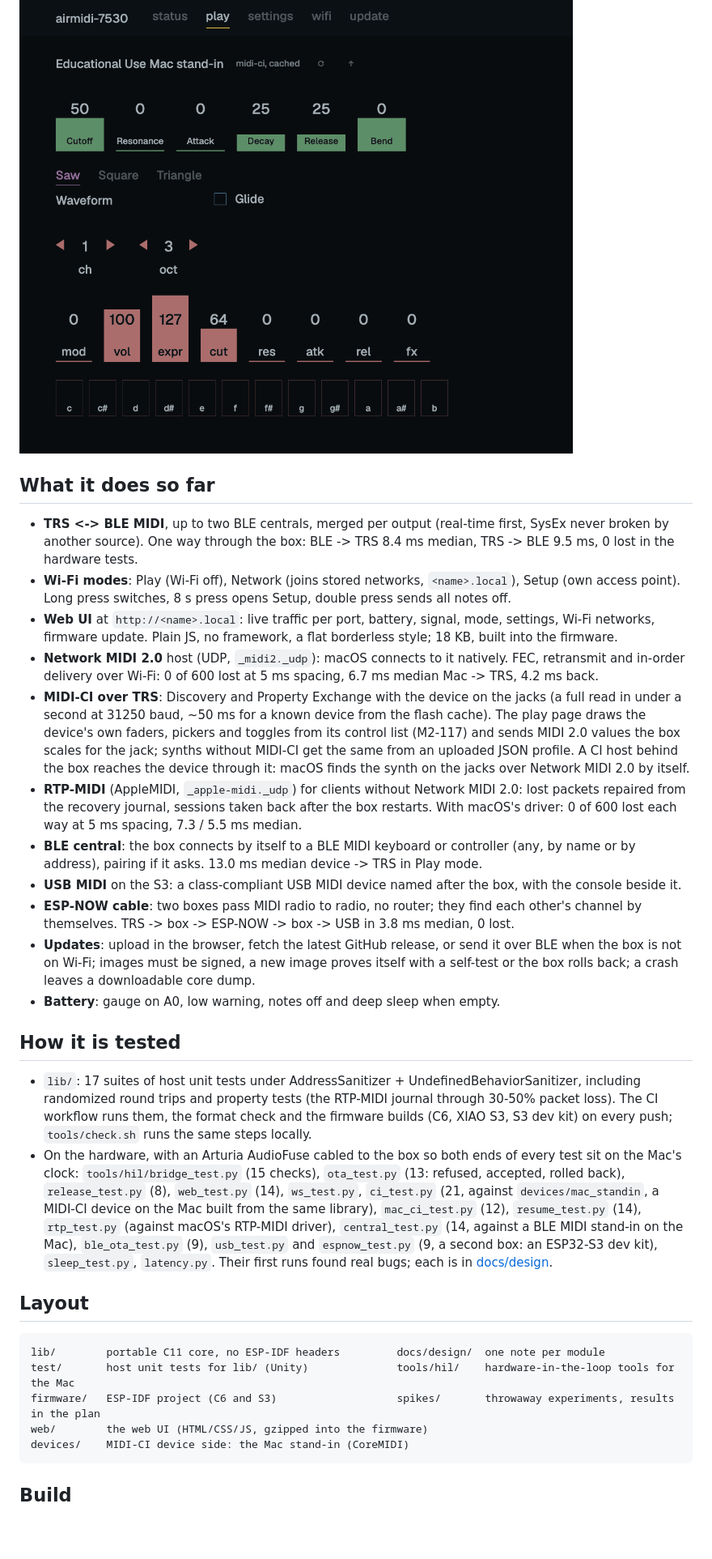
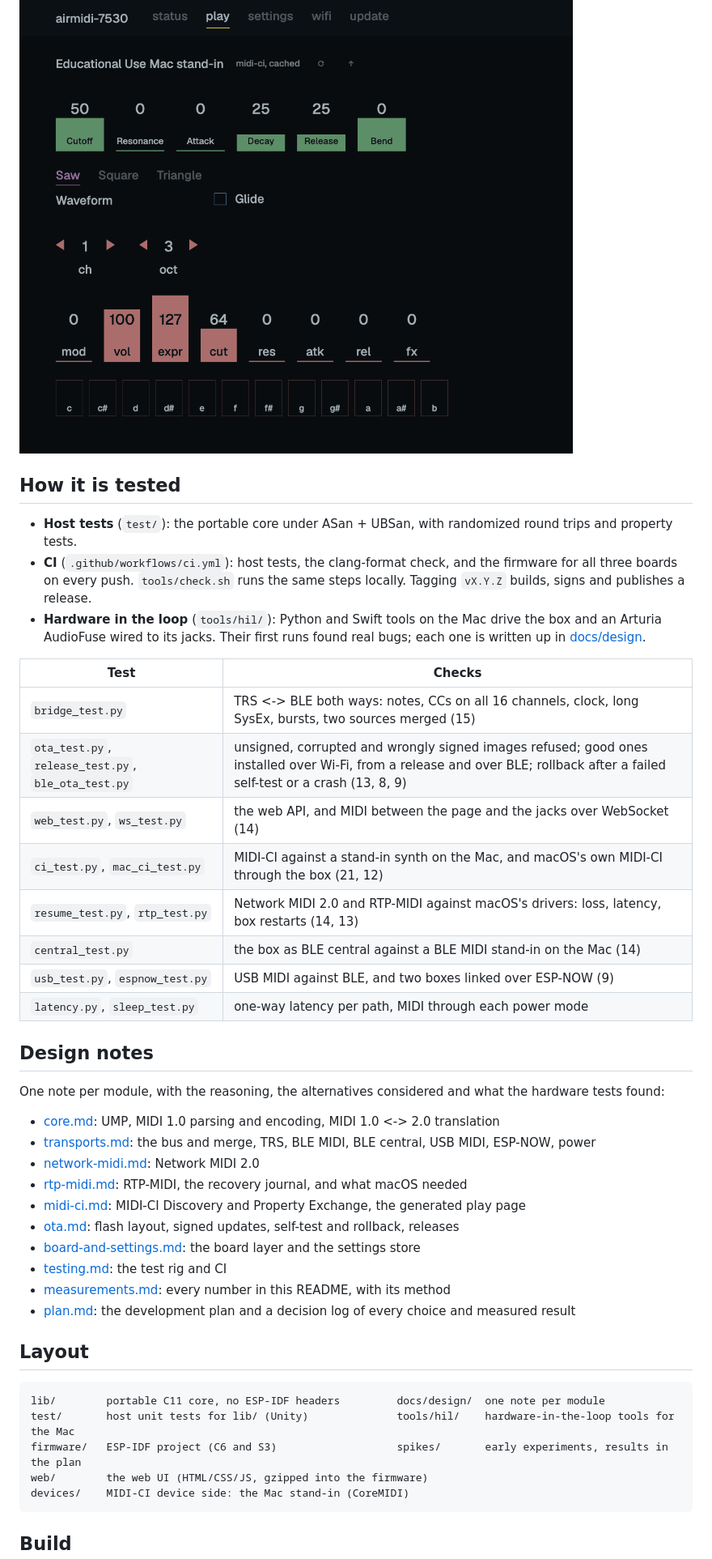
Before and after one commit to TTeuber/AirMidi, a Markdown page: README.md, the part around the change printed below. Shown: that part at 81% size. Rendered like a GitHub page; blank space fills up the shorter version.

Commit message:
README for a portfolio reader: photos of the box and the PCB, highlights, hardware, test table, design note index
Photos scaled to 1600 px with their EXIF (including GPS) removed.

````diff
--- a/README.md
+++ b/README.md
@@ -13,54 +67,46 @@ log has every measured result; [docs/measurements.md](docs/measurements.md) the
 
 ![The play page, drawn from the control list the synth on the TRS jacks sent over MIDI-CI](docs/images/webui-play.png)
 
-## What it does so far
-
-- **TRS <-> BLE MIDI**, up to two BLE centrals, merged per output (real-time first, SysEx never broken by another
-  source). One way through the box: BLE -> TRS 8.4 ms median, TRS -> BLE 9.5 ms, 0 lost in the hardware tests.
-- **Wi-Fi modes**: Play (Wi-Fi off), Network (joins stored networks, `<name>.local`), Setup (own access point).
-  Long press switches, 8 s press opens Setup, double press sends all notes off.
-- **Web UI** at `http://<name>.local`: live traffic per port, battery, signal, mode, settings, Wi-Fi networks,
-  firmware update. Plain JS, no framework, a flat borderless style; 18 KB, built into the firmware.
-- **Network MIDI 2.0** host (UDP, `_midi2._udp`): macOS connects to it natively. FEC, retransmit and in-order
-  delivery over Wi-Fi: 0 of 600 lost at 5 ms spacing, 6.7 ms median Mac -> TRS, 4.2 ms back.
-- **MIDI-CI over TRS**: Discovery and Property Exchange with the device on the jacks (a full read in under a
-  second at 31250 baud, ~50 ms for a known device from the flash cache). The play page draws the device's own
-  faders, pickers and toggles from its control list (M2-117) and sends MIDI 2.0 values the box scales for the
-  jack; synths without MIDI-CI get the same from an uploaded JSON profile. A CI host behind the box reaches the
-  device through it: macOS finds the synth on the jacks over Network MIDI 2.0 by itself.
-- **RTP-MIDI** (AppleMIDI, `_apple-midi._udp`) for clients without Network MIDI 2.0: lost packets repaired from
-  the recovery journal, sessions taken back after the box restarts. With macOS's driver: 0 of 600 lost each way at
-  5 ms spacing, 7.3 / 5.5 ms median.
-- **BLE central**: the box connects by itself to a BLE MIDI keyboard or controller (any, by name or by address),
-  pairing if it asks. 13.0 ms median device -> TRS in Play mode.
-- **USB MIDI** on the S3: a class-compliant USB MIDI device named after the box, with the console beside it.
-- **ESP-NOW cable**: two boxes pass MIDI radio to radio, no router; they find each other's channel by themselves.
-  TRS -> box -> ESP-NOW -> box -> USB in 3.8 ms median, 0 lost.
-- **Updates**: upload in the browser, fetch the latest GitHub release, or send it over BLE when the box is not on
-  Wi-Fi; images must be signed, a new image proves itself with a self-test or the box rolls back; a crash leaves a
-  downloadable core dump.
-- **Battery**: gauge on A0, low warning, notes off and deep sleep when empty.
-
 ## How it is tested
 
-- `lib/`: 17 suites of host unit tests under AddressSanitizer + UndefinedBehaviorSanitizer, including randomized
-  round trips and property tests (the RTP-MIDI journal through 30-50% packet loss). The CI workflow runs them, the
-  format check and the firmware builds (C6, XIAO S3, S3 dev kit) on every push; `tools/check.sh` runs the same
-  steps locally.
-- On the hardware, with an Arturia AudioFuse cabled to the box so both ends of every test sit on the Mac's clock:
-  `tools/hil/bridge_test.py` (15 checks), `ota_test.py` (13: refused, accepted, rolled back), `release_test.py`
-  (8), `web_test.py` (14), `ws_test.py`, `ci_test.py` (21, against `devices/mac_standin`, a MIDI-CI device on the
-  Mac built from the same library), `mac_ci_test.py` (12), `resume_test.py` (14), `rtp_test.py` (against macOS's RTP-MIDI driver), `central_test.py`
-  (14, against a BLE MIDI stand-in on the Mac), `ble_ota_test.py` (9), `usb_test.py` and `espnow_test.py` (9, a
-  second box: an ESP32-S3 dev kit), `sleep_test.py`, `latency.py`. Their first runs found real bugs; each is in
-  [docs/design](docs/design).
+- **Host tests** (`test/`): the portable core under ASan + UBSan, with randomized round trips and property tests.
+- **CI** (`.github/workflows/ci.yml`): host tests, the clang-format check, and the firmware for all three boards on
+  every push. `tools/check.sh` runs the same steps locally. Tagging `vX.Y.Z` builds, signs and publishes a release.
+- **Hardware in the loop** (`tools/hil/`): Python and Swift tools on the Mac drive the box and an Arturia AudioFuse
+  wired to its jacks. Their first runs found real bugs; each one is written up in [docs/design](docs/design).
+
+| Test | Checks |
+|---|---|
+| `bridge_test.py` | TRS <-> BLE both ways: notes, CCs on all 16 channels, clock, long SysEx, bursts, two sources merged (15) |
+| `ota_test.py`, `release_test.py`, `ble_ota_test.py` | unsigned, corrupted and wrongly signed images refused; good ones installed over Wi-Fi, from a release and over BLE; rollback after a failed self-test or a crash (13, 8, 9) |
+| `web_test.py`, `ws_test.py` | the web API, and MIDI between the page and the jacks over WebSocket (14) |
+| `ci_test.py`, `mac_ci_test.py` | MIDI-CI against a stand-in synth on the Mac, and macOS's own MIDI-CI through the box (21, 12) |
+| `resume_test.py`, `rtp_test.py` | Network MIDI 2.0 and RTP-MIDI against macOS's drivers: loss, latency, box restarts (14, 13) |
+| `central_test.py` | the box as BLE central against a BLE MIDI stand-in on the Mac (14) |
+| `usb_test.py`, `espnow_test.py` | USB MIDI against BLE, and two boxes linked over ESP-NOW (9) |
+| `latency.py`, `sleep_test.py` | one-way latency per path, MIDI through each power mode |
+
+## Design notes
+
+One note per module, with the reasoning, the alternatives considered and what the hardware tests found:
+
+- [core.md](docs/design/core.md): UMP, MIDI 1.0 parsing and encoding, MIDI 1.0 <-> 2.0 translation
+- [transports.md](docs/design/transports.md): the bus and merge, TRS, BLE MIDI, BLE central, USB MIDI, ESP-NOW, power
+- [network-midi.md](docs/design/network-midi.md): Network MIDI 2.0
+- [rtp-midi.md](docs/design/rtp-midi.md): RTP-MIDI, the recovery journal, and what macOS needed
+- [midi-ci.md](docs/design/midi-ci.md): MIDI-CI Discovery and Property Exchange, the generated play page
+- [ota.md](docs/design/ota.md): flash layout, signed updates, self-test and rollback, releases
+- [board-and-settings.md](docs/design/board-and-settings.md): the board layer and the settings store
+- [testing.md](docs/design/testing.md): the test rig and CI
+- [measurements.md](docs/measurements.md): every number in this README, with its method
+- [plan.md](docs/plan.md): the development plan and a decision log of every choice and measured result
 
 ## Layout
 
 ```
 lib/        portable C11 core, no ESP-IDF headers         docs/design/  one note per module
 test/       host unit tests for lib/ (Unity)              tools/hil/    hardware-in-the-loop tools for the Mac
-firmware/   ESP-IDF project (C6 and S3)                   spikes/       throwaway experiments, results in the plan
+firmware/   ESP-IDF project (C6 and S3)                   spikes/       early experiments, results in the plan
 web/        the web UI (HTML/CSS/JS, gzipped into the firmware)
 devices/    MIDI-CI device side: the Mac stand-in (CoreMIDI)
 ```
````
Also changed, not shown: other parts of README.md (+65 -10 lines), docs/images/enclosure.jpg (added), docs/images/pcb.jpg (added).
